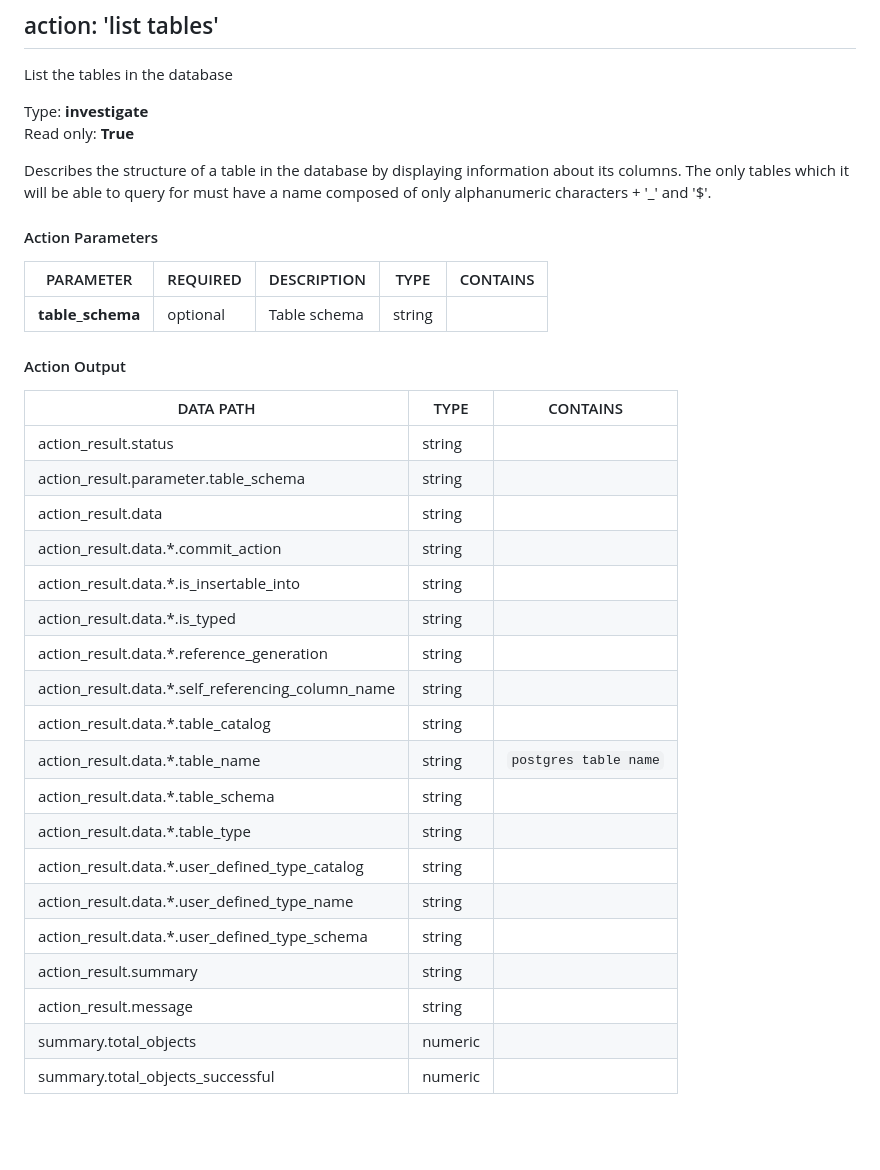
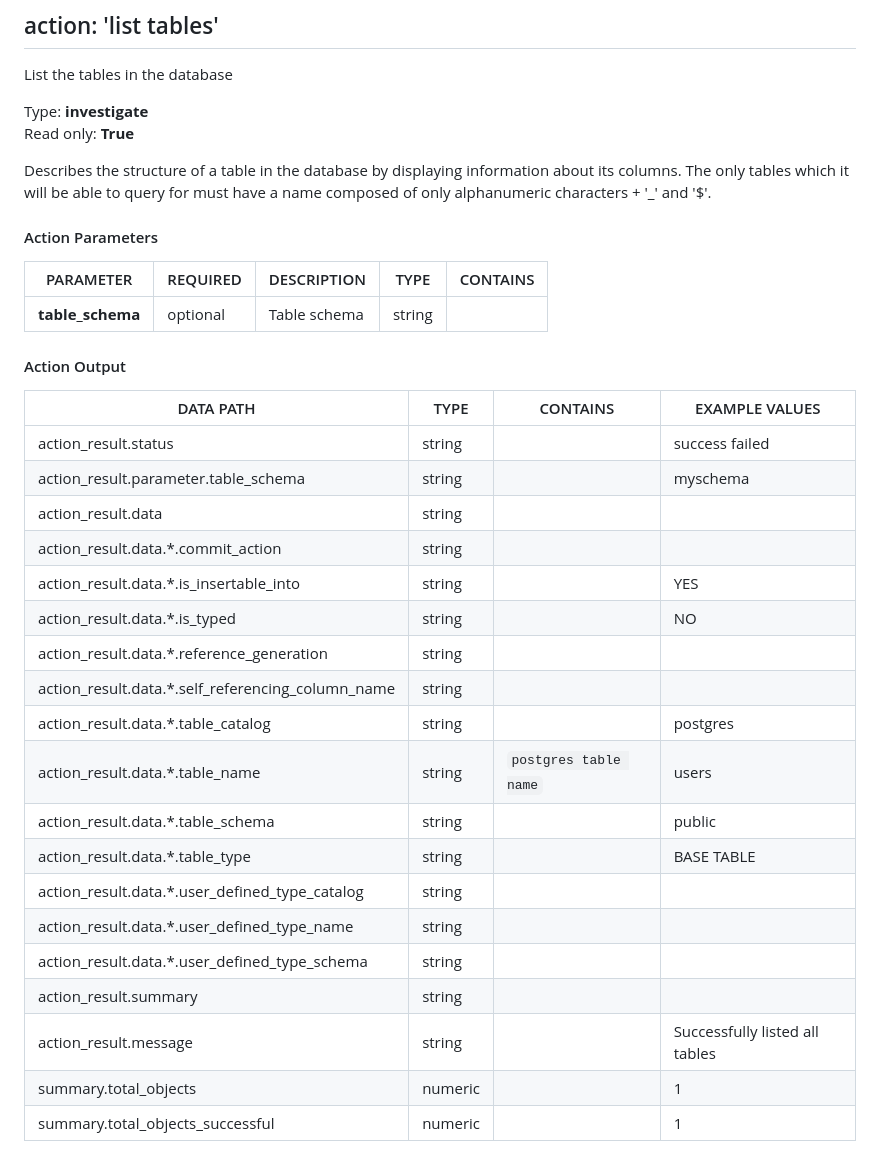
Before and after one commit to splunk-soar-connectors/postgresql, a Markdown page: README.md, the part around one of its changes. Rendered like a GitHub page; blank space fills up the shorter version.

```diff
--- a/README.md
+++ b/README.md
@@ -176,32 +176,32 @@ List the tables in the database
 Type: **investigate**
 Read only: **True**
 
-Describes the structure of a table in the database by displaying information about its columns\. The only tables which it will be able to query for must have a name composed of only alphanumeric characters \+ '\_' and '$'\.
+Describes the structure of a table in the database by displaying information about its columns. The only tables which it will be able to query for must have a name composed of only alphanumeric characters + '_' and '$'.
 
 #### Action Parameters
 PARAMETER | REQUIRED | DESCRIPTION | TYPE | CONTAINS
 --------- | -------- | ----------- | ---- | --------
-**table\_schema** |  optional  | Table schema | string |
+**table_schema** |  optional  | Table schema | string |
 
 #### Action Output
-DATA PATH | TYPE | CONTAINS
---------- | ---- | --------
-action\_result\.status | string |
-action\_result\.parameter\.table\_schema | string |
-action\_result\.data | string |
-action\_result\.data\.\*\.commit\_action | string |
-action\_result\.data\.\*\.is\_insertable\_into | string |
-action\_result\.data\.\*\.is\_typed | string |
-action\_result\.data\.\*\.reference\_generation | string |
-action\_result\.data\.\*\.self\_referencing\_column\_name | string |
-action\_result\.data\.\*\.table\_catalog | string |
-action\_result\.data\.\*\.table\_name | string |  `postgres table name`
-action\_result\.data\.\*\.table\_schema | string |
-action\_result\.data\.\*\.table\_type | string |
-action\_result\.data\.\*\.user\_defined\_type\_catalog | string |
-action\_result\.data\.\*\.user\_defined\_type\_name | string |
-action\_result\.data\.\*\.user\_defined\_type\_schema | string |
-action\_result\.summary | string |
-action\_result\.message | string |
-summary\.total\_objects | numeric |
-summary\.total\_objects\_successful | numeric |
+DATA PATH | TYPE | CONTAINS | EXAMPLE VALUES
+--------- | ---- | -------- | --------------
+action_result.status | string |  |   success  failed
+action_result.parameter.table_schema | string |  |   myschema
+action_result.data | string |  |
+action_result.data.\*.commit_action | string |  |
+action_result.data.\*.is_insertable_into | string |  |   YES
+action_result.data.\*.is_typed | string |  |   NO
+action_result.data.\*.reference_generation | string |  |
+action_result.data.\*.self_referencing_column_name | string |  |
+action_result.data.\*.table_catalog | string |  |   postgres
+action_result.data.\*.table_name | string |  `postgres table name`  |   users
+action_result.data.\*.table_schema | string |  |   public
+action_result.data.\*.table_type | string |  |   BASE TABLE
+action_result.data.\*.user_defined_type_catalog | string |  |
+action_result.data.\*.user_defined_type_name | string |  |
+action_result.data.\*.user_defined_type_schema | string |  |
+action_result.summary | string |  |
+action_result.message | string |  |   Successfully listed all tables
+summary.total_objects | numeric |  |   1
+summary.total_objects_successful | numeric |  |   1
```
Also changed, not shown: other parts of README.md (+74 -74 lines).
